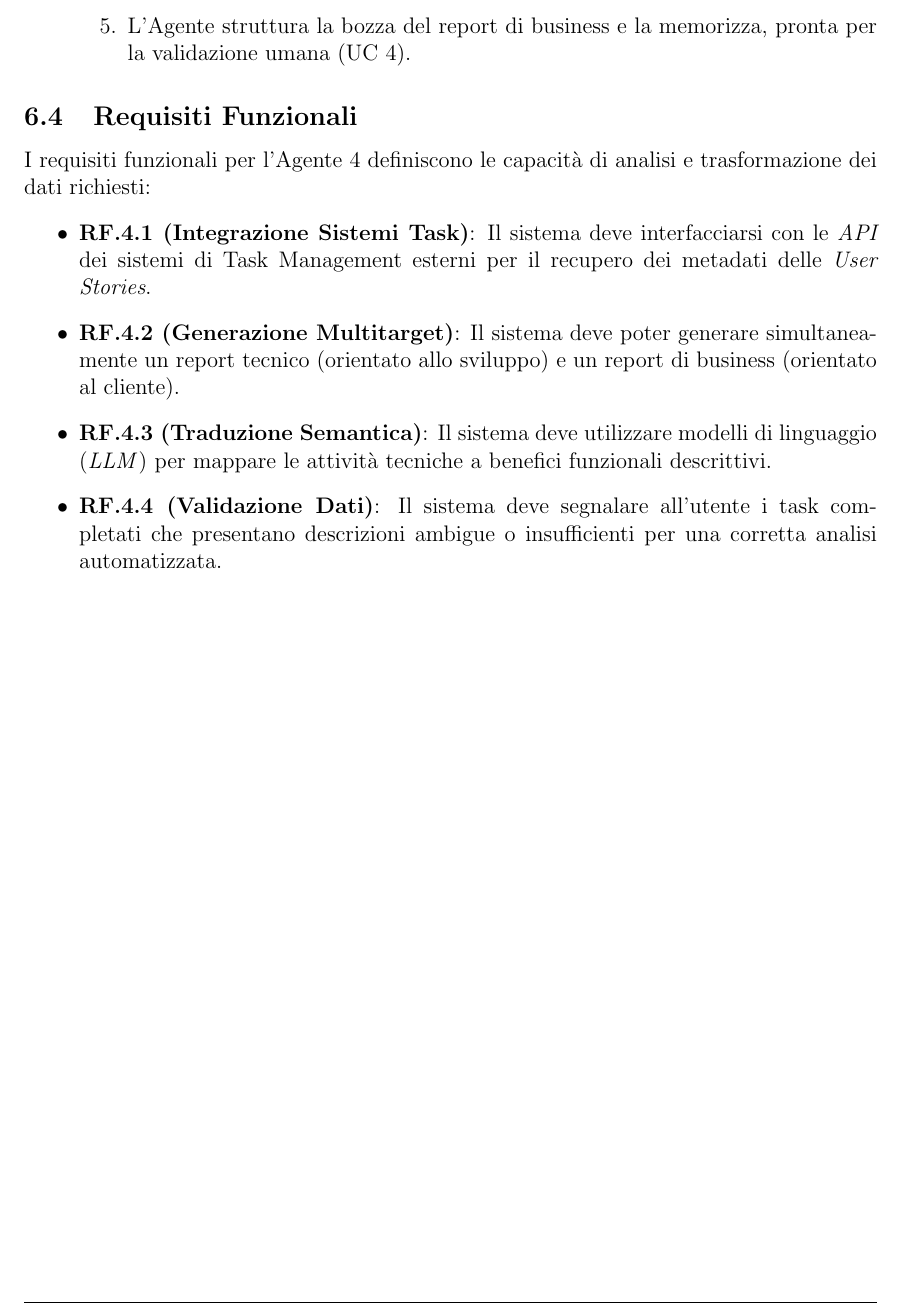
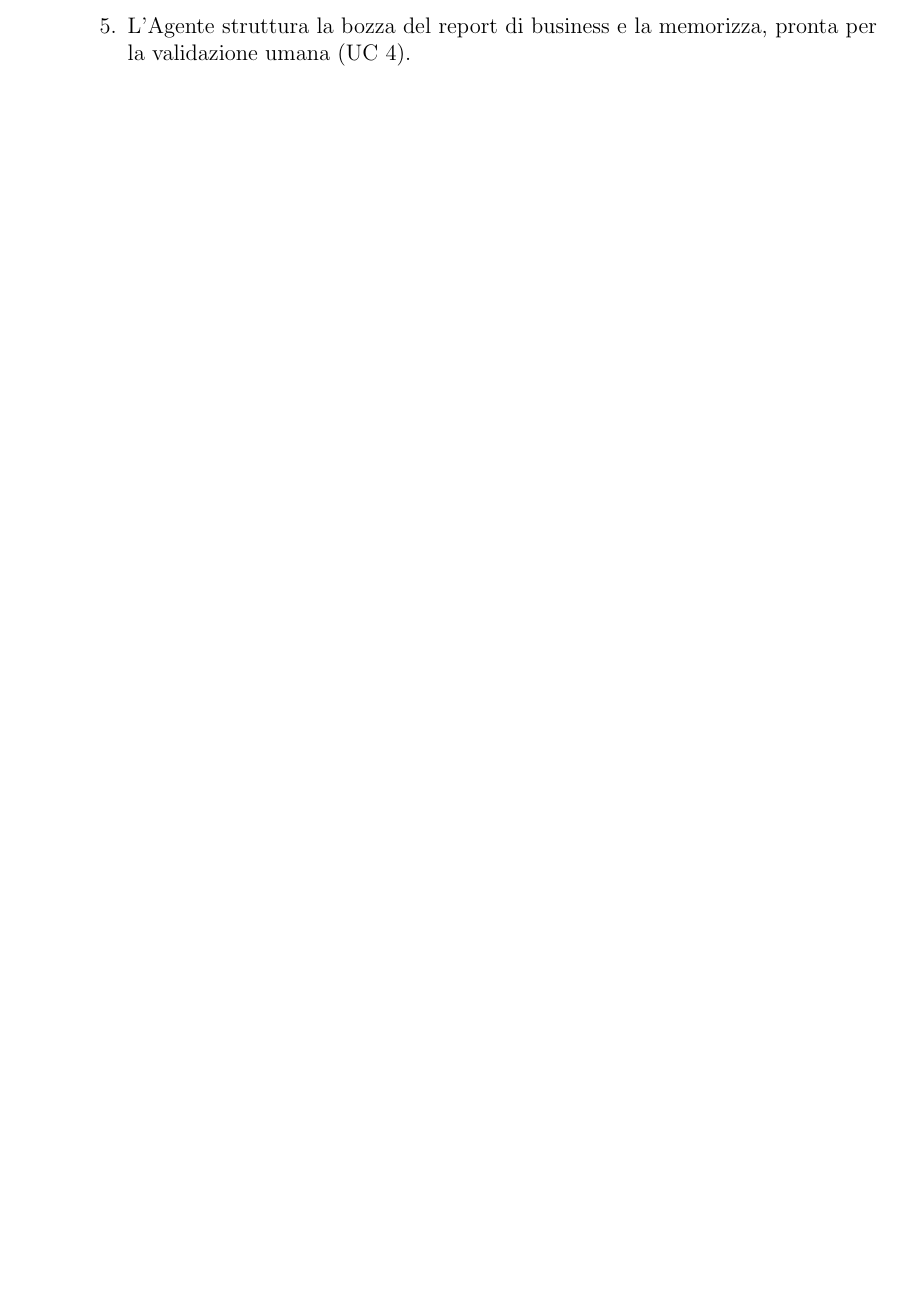
Before and after one commit to SkynetUniGroup/Code_Guardian, a LaTeX document (Documentazione/LaTeX/Analisi dei Requisiti/Analisi dei Requisiti.tex): part of page 26 of 32 before the commit and part of page 25 of 31 after it, cut so that both start at the same text, the shorter picture padded with empty space. Compiled offline with pdfLaTeX.

Commit message:
Update Analisi dei Requisiti.tex
Ripristino coerenza con aggiornamenti precedenti

```diff
--- a/Documentazione/LaTeX/Analisi dei Requisiti/Analisi dei Requisiti.tex
+++ b/Documentazione/LaTeX/Analisi dei Requisiti/Analisi dei Requisiti.tex
@@ -912,16 +894,6 @@ L'Agente esegue una traduzione semantica per trasformare il gergo tecnico in ben
 \end{enumerate}
 \end{itemize}
 
-\subsection{Requisiti Funzionali}
-I requisiti funzionali per l'Agente 4 definiscono le capacità di analisi e trasformazione dei dati richiesti:
-
-\begin{itemize}
-\item \textbf{RF.4.1 (Integrazione Sistemi Task)}: Il sistema deve interfacciarsi con le \textit{API} dei sistemi di Task Management esterni per il recupero dei metadati delle \textit{User Stories}.
-\item \textbf{RF.4.2 (Generazione Multitarget)}: Il sistema deve poter generare simultaneamente un report tecnico (orientato allo sviluppo) e un report di business (orientato al cliente).
-\item \textbf{RF.4.3 (Traduzione Semantica)}: Il sistema deve utilizzare modelli di linguaggio (\textit{LLM}) per mappare le attività tecniche a benefici funzionali descrittivi.
-\item \textbf{RF.4.4 (Validazione Dati)}: Il sistema deve segnalare all'utente i task completati che presentano descrizioni ambigue o insufficienti per una corretta analisi automatizzata.
-\end{itemize}
-
 \newpage
 
 \section{Requisiti}
```
Also changed, not shown: Documentazione/LaTeX/Analisi dei Requisiti/Analisi dei Requisiti.tex (18 more changed lines).
